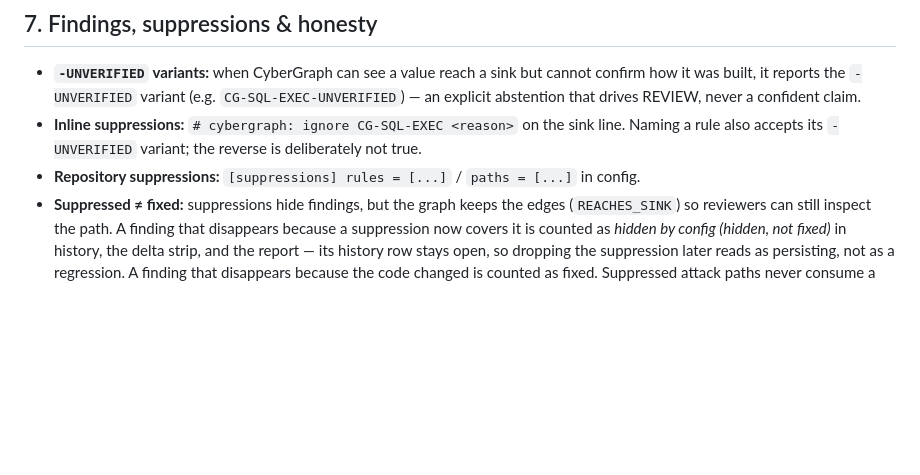
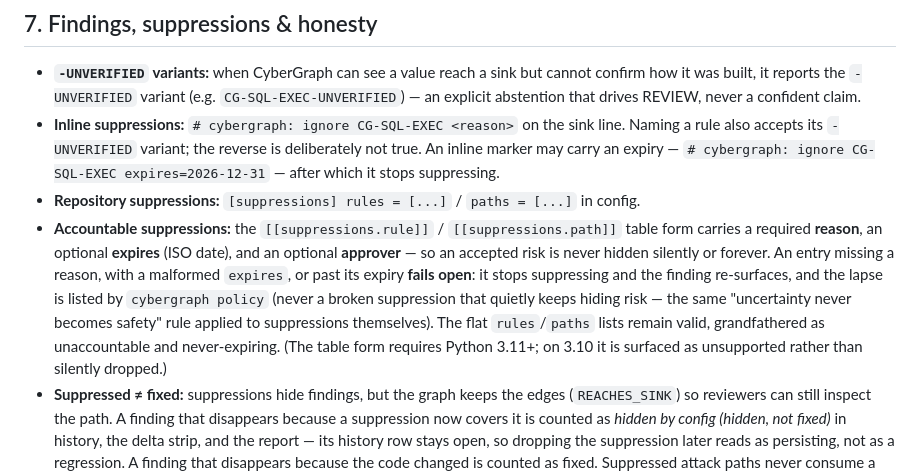
Before and after one commit to AQ-Labs/cybergraph, a Markdown page: docs/features.md, the part around the change. GitHub-like rendering; blank space fills up the shorter version.

```diff
--- a/docs/features.md
+++ b/docs/features.md
@@ -209,8 +209,19 @@ drops a guard the policy declares is what turns an ACCEPT into a REVIEW.
   it was built, it reports the `-UNVERIFIED` variant (e.g. `CG-SQL-EXEC-UNVERIFIED`) — an
   explicit abstention that drives REVIEW, never a confident claim.
 - **Inline suppressions:** `# cybergraph: ignore CG-SQL-EXEC <reason>` on the sink line. Naming a
-  rule also accepts its `-UNVERIFIED` variant; the reverse is deliberately not true.
+  rule also accepts its `-UNVERIFIED` variant; the reverse is deliberately not true. An inline
+  marker may carry an expiry — `# cybergraph: ignore CG-SQL-EXEC expires=2026-12-31` — after which
+  it stops suppressing.
 - **Repository suppressions:** `[suppressions] rules = [...]` / `paths = [...]` in config.
+- **Accountable suppressions:** the `[[suppressions.rule]]` / `[[suppressions.path]]` table form
+  carries a required **reason**, an optional **expires** (ISO date), and an optional **approver** —
+  so an accepted risk is never hidden silently or forever. An entry missing a reason, with a
+  malformed `expires`, or past its expiry **fails open**: it stops suppressing and the finding
+  re-surfaces, and the lapse is listed by `cybergraph policy` (never a broken suppression that
+  quietly keeps hiding risk — the same "uncertainty never becomes safety" rule applied to
+  suppressions themselves). The flat `rules`/`paths` lists remain valid, grandfathered as
+  unaccountable and never-expiring. (The table form requires Python 3.11+; on 3.10 it is surfaced
+  as unsupported rather than silently dropped.)
 - **Suppressed ≠ fixed:** suppressions hide findings, but the graph keeps the edges
   (`REACHES_SINK`) so reviewers can still inspect the path. A finding that disappears because a
   suppression now covers it is counted as *hidden by config (hidden, not fixed)* in history, the
```
Also changed, not shown: README.md (+18 -0 lines).
